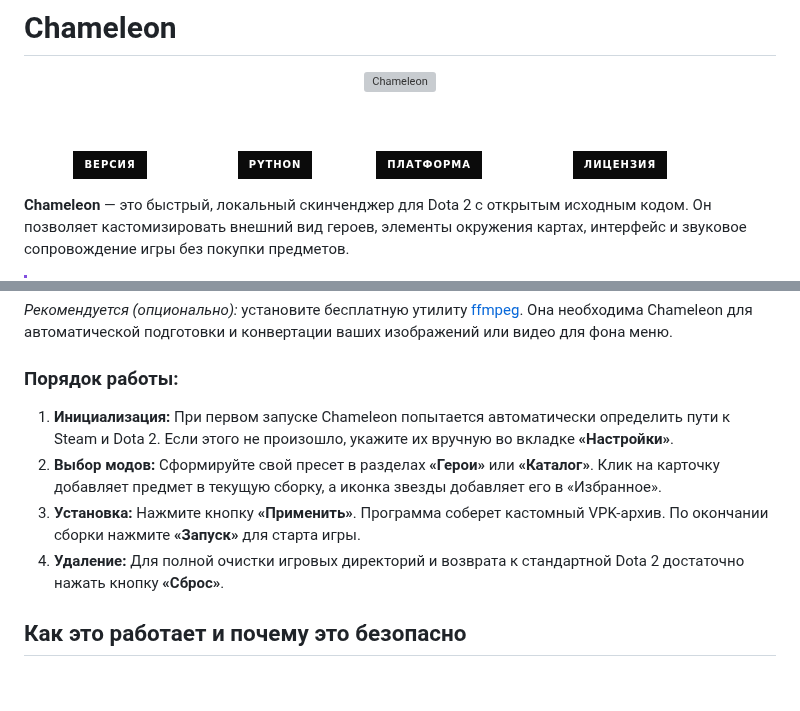
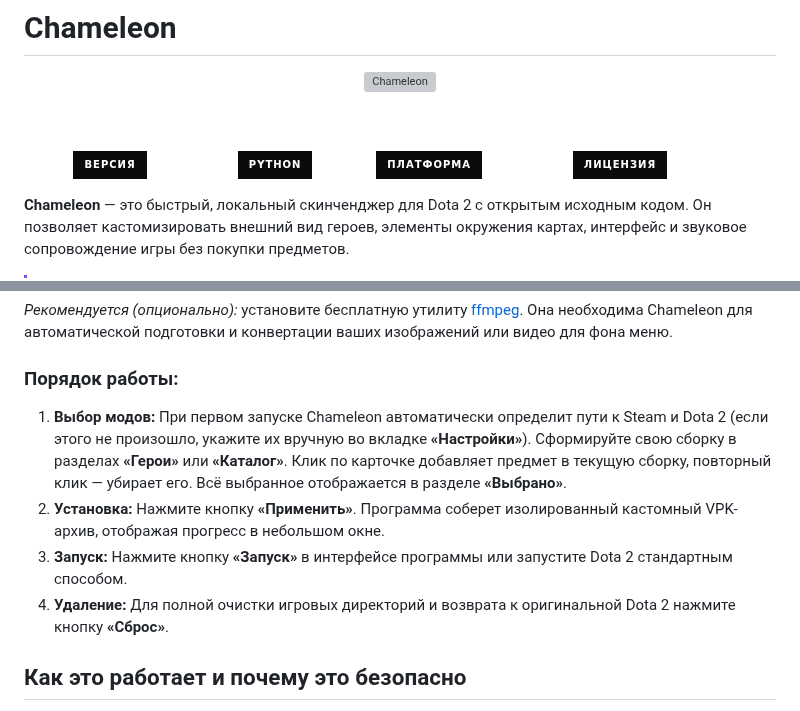
Before and after one commit to therample/dota2-chameleon, a Markdown page: README.md, 2 parts joined by grey strips. GitHub-like rendering; badges without logos; blank space fills up the shorter version; grey boxes are pictures that could not be loaded.

Commit message:
15.2 fix etc

```diff
--- a/README.md
+++ b/README.md
@@ -8,7 +8,7 @@
 
 <br><br>
 
-[![Version](https://img.shields.io/badge/версия-15.1_BETA-white?style=for-the-badge&labelColor=0b0b0b)](CHANGELOG.md)
+[![Version](https://img.shields.io/badge/версия-15.2_BETA-white?style=for-the-badge&labelColor=0b0b0b)](CHANGELOG.md)
 [![Python](https://img.shields.io/badge/python-3.10%2B-white?style=for-the-badge&logo=python&logoColor=white&labelColor=0b0b0b)](https://www.python.org/)
 [![Platform](https://img.shields.io/badge/платформа-Windows-white?style=for-the-badge&logo=windows&logoColor=white&labelColor=0b0b0b)](#установка)
 [![License](https://img.shields.io/badge/лицензия-GPL_3-white?style=for-the-badge&labelColor=0b0b0b)](LICENSE)
@@ -59,11 +59,10 @@ python run.py
 
 *Рекомендуется (опционально):* установите бесплатную утилиту [ffmpeg](https://ffmpeg.org/download.html). Она необходима Chameleon для автоматической подготовки и конвертации ваших изображений или видео для фона меню.
 ### Порядок работы:
-1. **Инициализация:** При первом запуске Chameleon попытается автоматически определить пути к Steam и Dota 2. Если этого не произошло, укажите их вручную во вкладке **«Настройки»**.
-2. **Выбор модов:** Сформируйте свой пресет в разделах **«Герои»** или **«Каталог»**. Клик на карточку добавляет предмет в текущую сборку, а иконка звезды добавляет его в «Избранное».
-3. **Установка:** Нажмите кнопку **«Применить»**. Программа соберет кастомный VPK-архив. По окончании сборки нажмите **«Запуск»** для старта игры.
-4. **Удаление:** Для полной очистки игровых директорий и возврата к стандартной Dota 2 достаточно нажать кнопку **«Сброс»**.
-
+1.  **Выбор модов:** При первом запуске Chameleon автоматически определит пути к Steam и Dota 2 (если этого не произошло, укажите их вручную во вкладке **«Настройки»**). Сформируйте свою сборку в разделах **«Герои»** или **«Каталог»**. Клик по карточке добавляет предмет в текущую сборку, повторный клик — убирает его. Всё выбранное отображается в разделе **«Выбрано»**.
+2.  **Установка:** Нажмите кнопку **«Применить»**. Программа соберет изолированный кастомный VPK-архив, отображая прогресс в небольшом окне.
+3.  **Запуск:** Нажмите кнопку **«Запуск»** в интерфейсе программы или запустите Dota 2 стандартным способом.
+4.  **Удаление:** Для полной очистки игровых директорий и возврата к оригинальной Dota 2 нажмите кнопку **«Сброс»**.
 
 
 ## Как это работает и почему это безопасно
```
